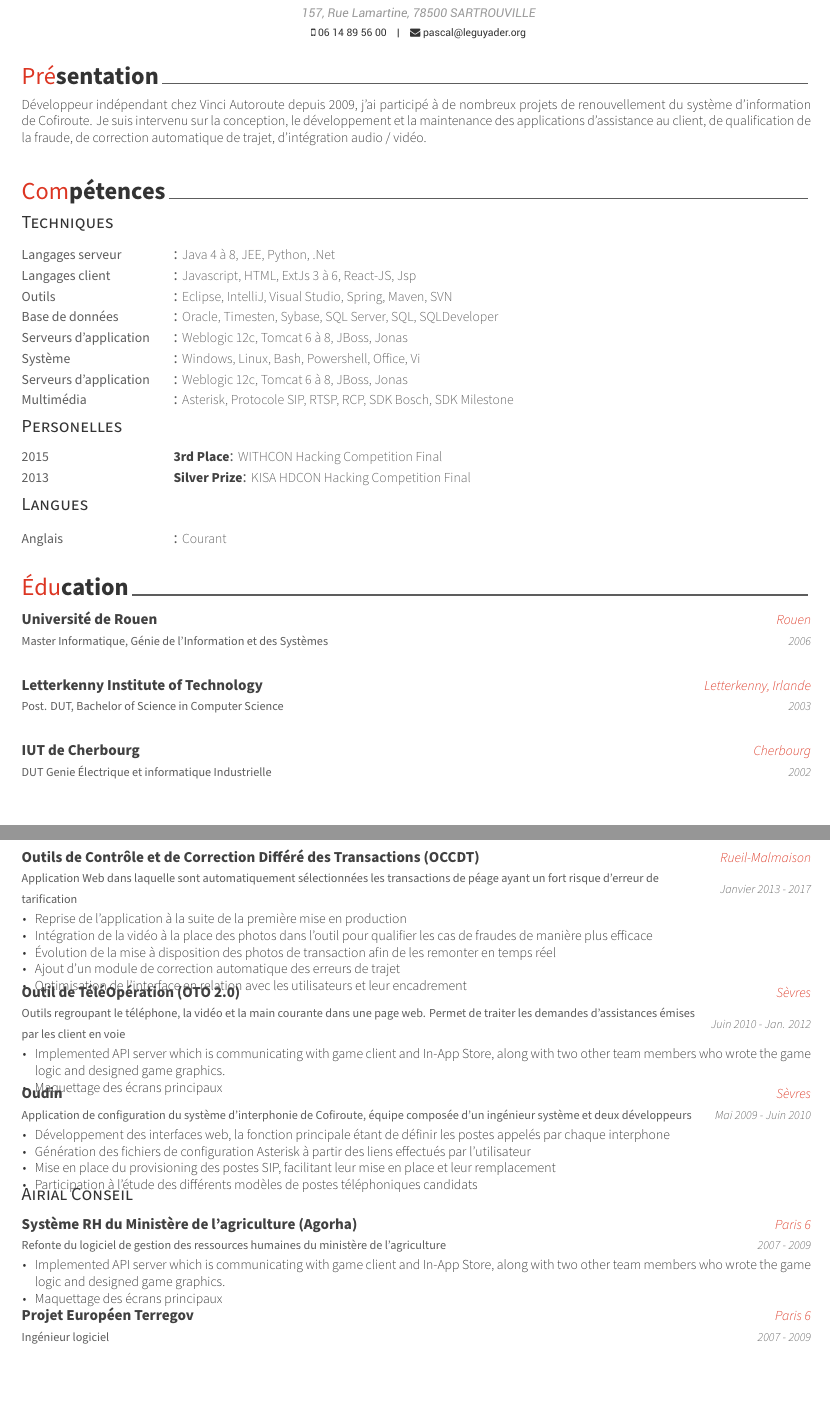
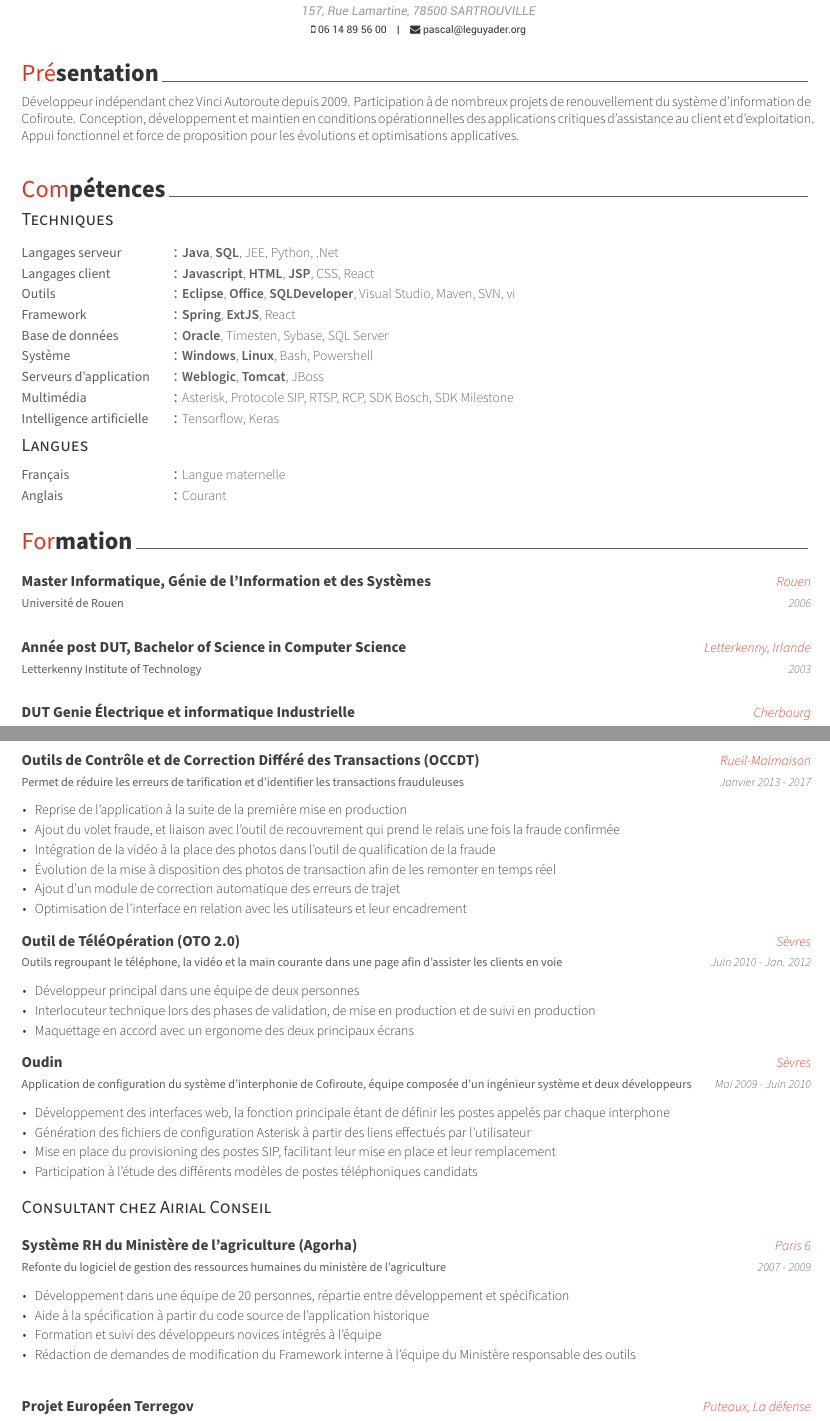
Before and after one commit to ZoulouGang/cv, a LaTeX CV (resume.tex, which reads awesome-cv.cls, resume/education.tex, resume/experience.tex): two parts of pages 1 and 2 of 2, joined at a grey line, cut so that both start at the same text, the shorter picture padded with empty space. Compiled offline with XeLaTeX.

Commit message:
Update on Overleaf.

```diff
--- a/awesome-cv.cls
+++ b/awesome-cv.cls
@@ -103,7 +103,7 @@
 %-------------------------------------------------------------------------------
 %% Page Layout
 % Configure page margins with geometry
-\geometry{left=2.0cm, top=1.5cm, right=2.0cm, bottom=2.0cm, footskip=.5cm}
+\geometry{left=2.0cm, top=2.5cm, right=2.0cm, bottom=2.0cm, footskip=.5cm}
 
 %% Header & Footer
 % Set offset to each header and footer
@@ -190,7 +190,7 @@
 % For fundamental structures
 \newcommand*{\headerfirstnamestyle}[1]{{\fontsize{32pt}{1em}\headerfontlight\color{graytext} #1}}
 \newcommand*{\headerlastnamestyle}[1]{{\fontsize{32pt}{1em}\headerfont\bfseries\color{text} #1}}
-\newcommand*{\headerpositionstyle}[1]{{\fontsize{7.6pt}{1em}\bodyfont\scshape\color{awesome} #1}}
+\newcommand*{\headerpositionstyle}[1]{{\fontsize{10pt}{1em}\bodyfont\scshape\color{awesome} #1}}
 \newcommand*{\headeraddressstyle}[1]{{\fontsize{8pt}{1em}\headerfont\itshape\color{lighttext} #1}}
 \newcommand*{\headersocialstyle}[1]{{\fontsize{6.8pt}{1em}\headerfont\color{text} #1}}
 \newcommand*{\headerquotestyle}[1]{{\fontsize{9pt}{1em}\bodyfont\itshape\color{darktext} #1}}
@@ -558,6 +558,7 @@
 % Define an environment for cventry
 \newenvironment{cventries}{%
   \vspace{\acvSectionContentTopSkip}
+  \vspace{2mm}
   \begin{center}
 }{%
   \end{center}
@@ -565,9 +566,10 @@
 % Define an entry of cv information
 % Usage: \cventry{<position>}{<title>}{<location>}{<date>}{<description>}
 \newcommand*{\cventry}[5]{%
-  \vspace{-2.0mm}
+  \vspace{-4.0mm}
   \setlength\tabcolsep{0pt}
   \setlength{\extrarowheight}{0pt}
+  \vspace{2mm}
   \begin{tabular*}{\textwidth}{@{\extracolsep{\fill}} L{\textwidth - 2.5cm} R{2.5cm}}
     \ifempty{#2#3}
       {\entrypositionstyle{#1} & \entrydatestyle{#4} \\}
@@ -622,7 +624,7 @@
 % Define an environment for cvskill
 \newenvironment{cvskills}{%
   \vspace{\acvSectionContentTopSkip}
-  \vspace{-2.0mm}
+  \vspace{-4.0mm}
   \begin{center}
     \setlength\tabcolsep{1ex}
     \setlength{\extrarowheight}{0pt}
@@ -639,15 +641,15 @@
 
 % Define an environment for cvitems(for cventry)
 \newenvironment{cvitems}{%
-  \vspace{-4.0mm}
+  \vspace{-2.0mm}
   \begin{justify}
   \begin{itemize}[leftmargin=2ex, nosep, noitemsep]
-    \setlength{\parskip}{0pt}
+    \setlength{\parskip}{2pt}
     \renewcommand{\labelitemi}{\bullet}
 }{%
   \end{itemize}
   \end{justify}
-  \vspace{-4.0mm}
+  \vspace{2.0mm}
 }
 
 
--- a/resume.tex
+++ b/resume.tex
@@ -57,7 +57,7 @@
 % Available options: circle|rectangle,edge/noedge,left/right
 % \photo[rectangle,edge,right]{profile}
 \name{Pascal}{Le Guyader}
-\position{Ingénieur Logiciel{\enskip\cdotp\enskip}Expert Systèmes Péage}
+\position{Ingénieur logiciel{\enskip\cdotp\enskip}Expert SI péage}
 \address{157, Rue Lamartine, 78500 SARTROUVILLE}
 
 \mobile{06 14 89 56 00}
--- a/resume/education.tex
+++ b/resume/education.tex
@@ -1,7 +1,7 @@
 %-------------------------------------------------------------------------------
 %	SECTION TITLE
 %-------------------------------------------------------------------------------
-\cvsection{Éducation}
+\cvsection{Formation}
 
 
 %-------------------------------------------------------------------------------
@@ -12,24 +12,24 @@
 %---------------------------------------------------------
 
   \cventry
-    {Master  Informatique, Génie de l'Information et des Systèmes} % Degree
-    {Université de Rouen} % Institution
+    {Université de Rouen} % Degree
+    {Master  Informatique, Génie de l'Information et des Systèmes} % Institution
     {Rouen} % Location
     {2006} % Date(s)
   	{}
 
 
   \cventry
-    {Post. DUT, Bachelor of Science in Computer Science} % Degree
-    {Letterkenny Institute of Technology} % Institution
+    {Letterkenny Institute of Technology} % Degree
+    {Année post DUT, Bachelor of Science in Computer Science} % Institution
     {Letterkenny, Irlande} % Location
     {2003} % Date(s)
   	{}
 
 
   \cventry
-    {DUT Genie Électrique et informatique Industrielle} % Degree
-    {IUT de Cherbourg} % Institution
+    {IUT de Cherbourg} % Degree
+    {DUT Genie Électrique et informatique Industrielle} % Institution
     {Cherbourg} % Location
     {2002} % Date(s)
   	{}
--- a/resume/experience.tex
+++ b/resume/experience.tex
@@ -28,14 +37,16 @@
+\begin{cventries}
 
 %---------------------------------------------------------
   \cventry
-    {Application Web dans laquelle sont automatiquement sélectionnées les transactions de péage ayant un fort risque d'erreur de tarification} % Job title
+    {Permet de réduire les erreurs de tarification et d'identifier les transactions frauduleuses} % Job title
     {Outils de Contrôle et de Correction Différé des Transactions (OCCDT)} % Organization
     {Rueil-Malmaison} % Location
     {Janvier 2013 - 2017} % Date(s)
     {
       \begin{cvitems} % Description(s) of tasks/responsibilities
         \item {Reprise de l'application à la suite de la première mise en production}
-        \item {Intégration de la vidéo à la place des photos dans l'outil pour qualifier les cas de fraudes de manière plus efficace}
+        \item {Ajout du volet fraude, et liaison avec l'outil de recouvrement qui prend le relais une fois la fraude confirmée}
+        \item {Intégration de la vidéo à la place des photos dans l'outil de qualification de la fraude}
         \item {Évolution de la mise à disposition des photos de transaction afin de les remonter en temps réel}
         \item {Ajout d'un module de correction automatique des erreurs de trajet}
         \item {Optimisation de l'interface en relation avec les utilisateurs et leur encadrement}
@@ -44,20 +55,21 @@
 
 %---------------------------------------------------------
   \cventry
-    {Outils regroupant le téléphone, la vidéo et la main courante dans une page web. Permet de traiter les demandes d'assistances émises par les client en voie} % Job title
+    {Outils regroupant le téléphone, la vidéo et la main courante dans une page afin d'assister les clients en voie} % Job title
     {Outil de TéléOpération (OTO 2.0)} % Organization
     {Sèvres} % Location
     {Juin 2010 - Jan. 2012} % Date(s)
     {
       \begin{cvitems} % Description(s) of tasks/responsibilities
-        \item {Implemented API server which is communicating with game client and In-App Store, along with two other team members who wrote the game logic and designed game graphics.}
-        \item {Maquettage des écrans principaux}
+        \item {Développeur principal dans une équipe de deux personnes}
+        \item {Interlocuteur technique lors des phases de validation, de mise en production et de suivi en production}
+        \item {Maquettage en accord avec un ergonome des deux principaux écrans}
       \end{cvitems}
     }
 
 %---------------------------------------------------------
   \cventry
-    {Application de configuration du système d'interphonie de Cofiroute, équipe composée d'un ingénieur système et deux développeurs} % Job title
+    {Application de configuration du système d’interphonie de Cofiroute, équipe composée d'un ingénieur système et deux développeurs} % Job title
     {Oudin} % Organization
     {Sèvres} % Location
     {Mai 2009 - Juin 2010} % Date(s)
@@ -77,7 +89,7 @@
 %---------------------------------------------------------
 \end{cventries}
 
-\cvsubsection{Airial Conseil}
+\cvsubsection{Consultant chez Airial Conseil}
 
 
 \begin{cventries}
@@ -88,23 +100,24 @@
     {2007 - 2009} % Date(s)
     {
       \begin{cvitems} % Description(s) of tasks/responsibilities
-        \item {Implemented API server which is communicating with game client and In-App Store, along with two other team members who wrote the game logic and designed game graphics.}
-        \item {Maquettage des écrans principaux}
+        \item {Développement dans une équipe de 20 personnes, répartie entre développement et spécification}
+        \item {Aide à la spécification à partir du code source de l'application historique}
+        \item {Formation et suivi des développeurs novices intégrés à l'équipe}
+        \item {Rédaction de demandes de modification du Framework interne à l'équipe du Ministère responsable des outils}
       \end{cvitems}
     }
 \end{cventries}
 
 \begin{cventries}
   \cventry
-    {Ingénieur logiciel} % Job title
+    {Projet s'appuyant sur les technologies du web sémantique pour permettre de simplifier la communication entre les services gouvernementaux} % Job title
     {Projet Européen Terregov} % Organization
-    {Paris 6} % Location
-    {2007 - 2009} % Date(s)
+    {Puteaux, La défense} % Location
+    {2006 - 2007} % Date(s)
     {
       \begin{cvitems} % Description(s) of tasks/responsibilities
-        \item {Projet s'appuyant sur les technologies du web sémantique pour permettre de simplifier la communication entre les services gouvernementaux}
         \item {Responsable du module d'annotation sémantique de web service}
-        \item {Participation aux réunions techniques avec les quinze partenaires du consortium répartis dans dix pays}
+        \item {Participation aux réunions techniques avec quinze partenaires du consortium répartis dans dix pays}
       \end{cvitems}
     }
 
--- a/resume/honors.tex
+++ b/resume/honors.tex
@@ -19,48 +19,47 @@
 %---------------------------------------------------------
   \cvhonor
     {} % Award
-    {Java 4 à 8, JEE, Python, .Net} % Event
+    {\textbf{Java}, \textbf{SQL}, JEE, Python, .Net} % Event
     {} % Location
     {Langages serveur} % Date(s)
 
 %---------------------------------------------------------
   \cvhonor
     {} % Award
-    {Javascript, HTML, ExtJs 3 à 6, React-JS, Jsp} % Event
+    {\textbf{Javascript}, \textbf{HTML}, \textbf{JSP}, CSS, React} % Event
     {} % Location
     {Langages client} % Date(s)
 
   \cvhonor
     {} % Award
-    {Eclipse, IntelliJ, Visual Studio, Spring, Maven, SVN} % Event
+    {\textbf{Eclipse}, \textbf{Office}, \textbf{SQLDeveloper}, Visual Studio, Maven, SVN, vi} % Event
     {} % Location
     {Outils} % Date(s)
+
+  \cvhonor
+    {} % Award
+    {\textbf{Spring}, \textbf{ExtJS},  React} % Event
+    {} % Location
+    {Framework} % Date(s)
 
 %---------------------------------------------------------
   \cvhonor
     {} % Award
-    {Oracle, Timesten, Sybase, SQL Server, SQL, SQLDeveloper} % Event
+    {\textbf{Oracle}, Timesten, Sybase, SQL Server} % Event
     {} % Location
     {Base de données} % Date(s)
 
 %---------------------------------------------------------
   \cvhonor
     {} % Award
-    {Weblogic 12c, Tomcat 6 à 8, JBoss, Jonas} % Event
-    {} % Location
-    {Serveurs d'application} % Date(s)
-
-%---------------------------------------------------------
-  \cvhonor
-    {} % Award
-    {Windows, Linux, Bash, Powershell, Office, Vi} % Event
+    {\textbf{Windows}, \textbf{Linux}, Bash, Powershell} % Event
     {} % Location
     {Système} % Date(s)
 
 %---------------------------------------------------------
   \cvhonor
     {} % Award
-    {Weblogic 12c, Tomcat 6 à 8, JBoss, Jonas} % Event
+    {\textbf{Weblogic}, \textbf{Tomcat}, JBoss} % Event
     {} % Location
     {Serveurs d'application} % Date(s)
 
@@ -72,36 +71,17 @@
     {Multimédia} % Date(s)
 
 %---------------------------------------------------------
+  \cvhonor
+    {} % Award
+    {Tensorflow, Keras} % Event
+    {} % Location
+    {Intelligence artificielle} % Date(s)
+
+%---------------------------------------------------------
 \end{cvhonors}
 
 
-%-------------------------------------------------------------------------------
-%	SUBSECTION TITLE
-%-------------------------------------------------------------------------------
-\cvsubsection{Personelles}
 
-
-%-------------------------------------------------------------------------------
-%	CONTENT
-%-------------------------------------------------------------------------------
-\begin{cvhonors}
-
-%---------------------------------------------------------
-  \cvhonor
-    {3rd Place} % Award
-    {WITHCON Hacking Competition Final} % Event
-    {Seoul, S.Korea} % Location
-    {2015} % Date(s)
-
-%---------------------------------------------------------
-  \cvhonor
-    {Silver Prize} % Award
-    {KISA HDCON Hacking Competition Final} % Event
-    {Seoul, S.Korea} % Location
-    {2013} % Date(s)
-
-%---------------------------------------------------------
-\end{cvhonors}
 
 %-------------------------------------------------------------------------------
 %	SUBSECTION TITLE
@@ -117,6 +97,12 @@
 %---------------------------------------------------------
   \cvhonor
     {} % Award
+    {Langue maternelle} % Event
+    {} % Location
+    {Français} % Date(s)
+
+  \cvhonor
+    {} % Award
     {Courant} % Event
     {} % Location
     {Anglais} % Date(s)
--- a/resume/summary.tex
+++ b/resume/summary.tex
@@ -10,5 +10,5 @@
 \begin{cvparagraph}
 
 %---------------------------------------------------------
-Développeur indépendant chez Vinci Autoroute depuis 2009, j'ai participé à de nombreux projets de renouvellement du système d'information de Cofiroute. Je suis intervenu sur la conception, le développement et la maintenance des applications d'assistance au client, de qualification de la fraude, de correction automatique de trajet, d'intégration audio / vidéo.
+Développeur indépendant chez Vinci Autoroute depuis 2009. Participation à de nombreux projets de renouvellement du système d'information de Cofiroute. Conception, développement et maintien en conditions opérationnelles des applications critiques d'assistance au client et d'exploitation. Appui fonctionnel et force de proposition pour les évolutions et optimisations applicatives.
 \end{cvparagraph}
```
Also changed, not shown: resume/experience.tex (19 more changed lines), resume/honors.tex (4 more changed lines).
